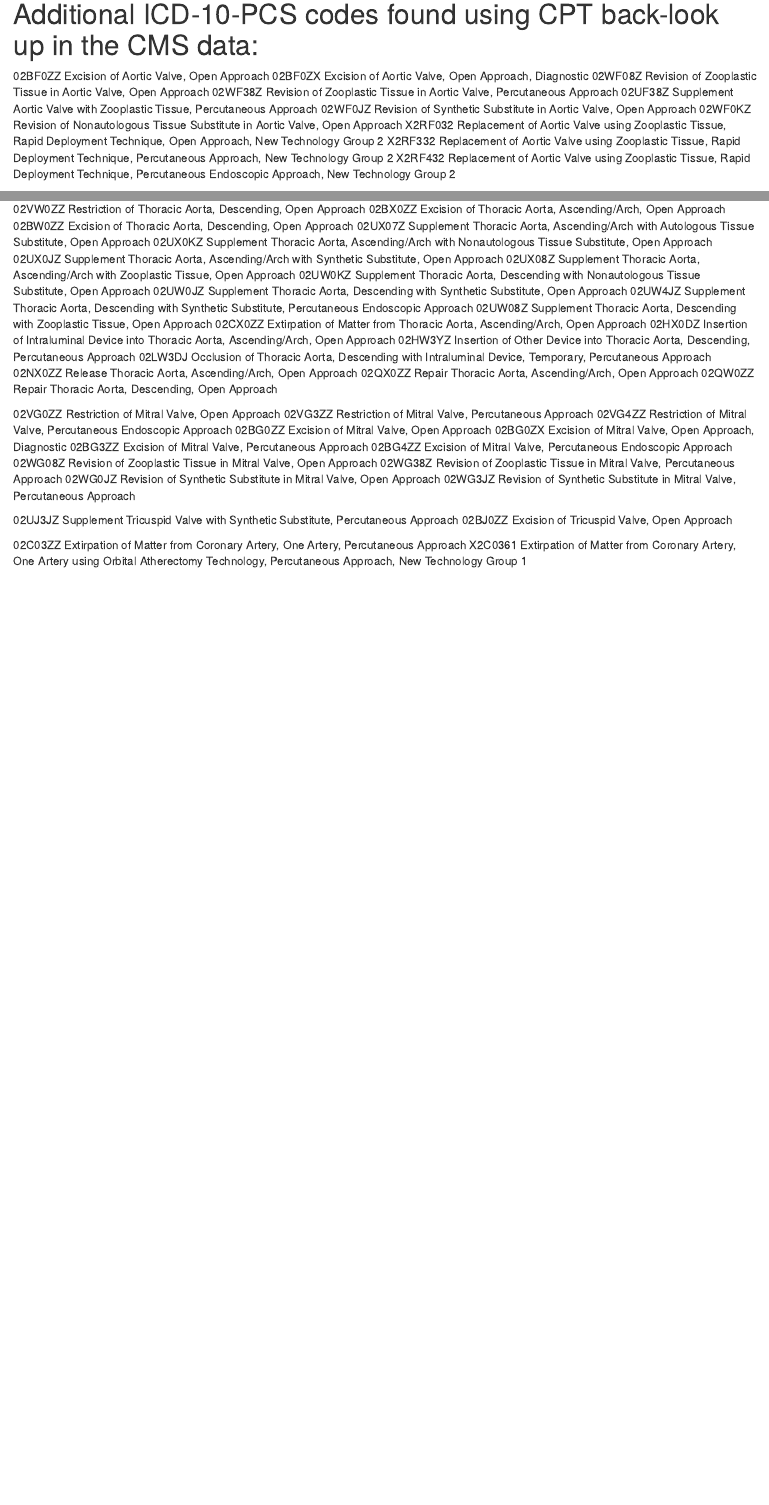
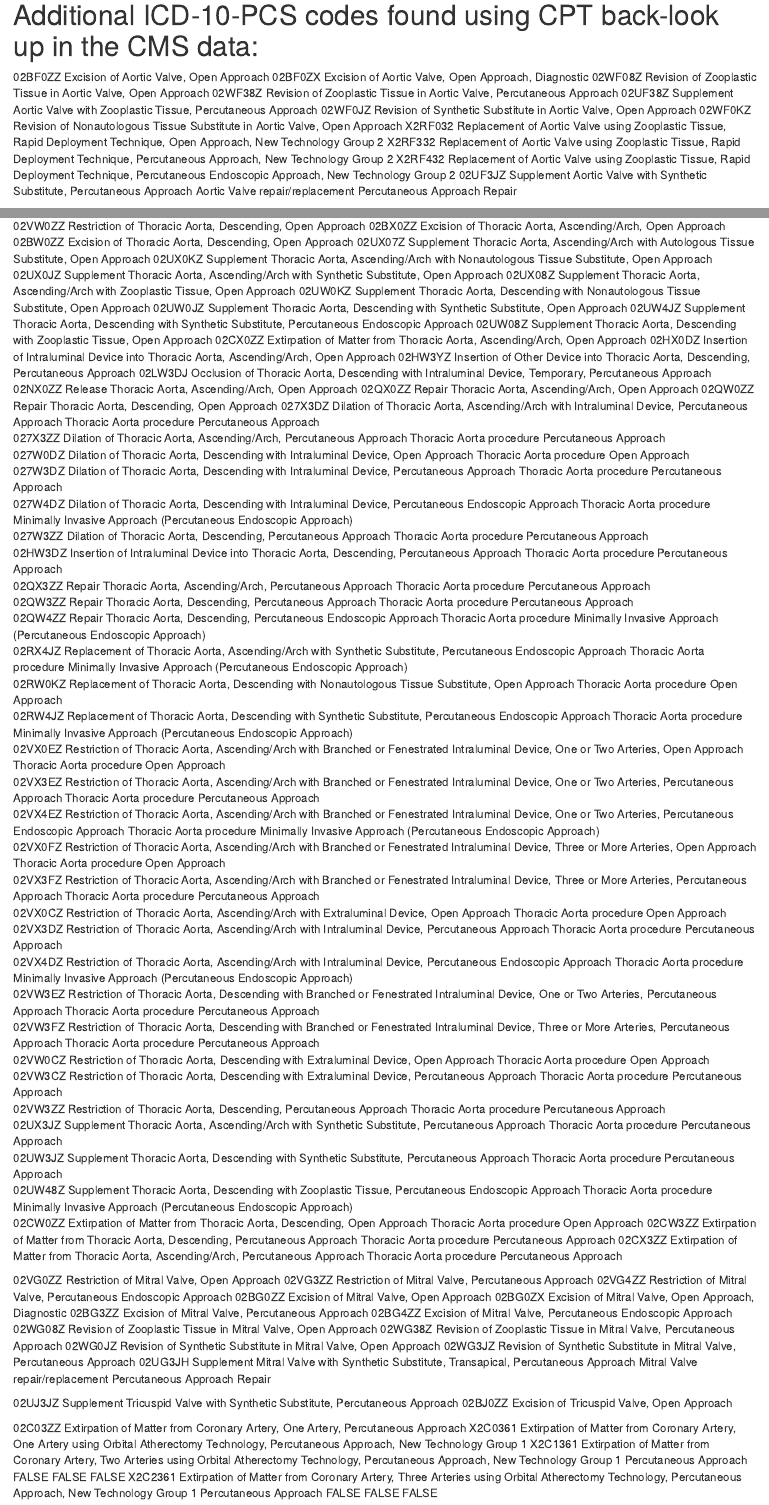
Before and after one commit to anthonyhung/CMSdata, an R Markdown document (analysis/cardiacSGY_icd10_lookup.Rmd): the page in a window 1100 px wide, from 7150 px down, and a second part further down, joined at a grey line. Rendered offline with R 4.5, knitr and Pandoc, with nearby package versions; drawn as R Markdown's standard HTML page in place of the format the file asks for; some code elsewhere in the file could not run offline.

Commit message:
added additional ICD10 codes identified through search with CPT codes

```diff
--- a/analysis/cardiacSGY_icd10_lookup.Rmd
+++ b/analysis/cardiacSGY_icd10_lookup.Rmd
@@ -248,6 +248,7 @@ cat(paste(PCI_codes %>% filter(Approach == "Open Approach") %>% pull(`Number / R
 X2RF032	Replacement of Aortic Valve using Zooplastic Tissue, Rapid Deployment Technique, Open Approach, New Technology Group 2
 X2RF332	Replacement of Aortic Valve using Zooplastic Tissue, Rapid Deployment Technique, Percutaneous Approach, New Technology Group 2
 X2RF432	Replacement of Aortic Valve using Zooplastic Tissue, Rapid Deployment Technique, Percutaneous Endoscopic Approach, New Technology Group 2
+02UF3JZ	Supplement Aortic Valve with Synthetic Substitute, Percutaneous Approach	Aortic Valve repair/replacement	Percutaneous Approach	Repair
 
 02RX07Z	Replacement of Thoracic Aorta, Ascending/Arch with Autologous Tissue Substitute, Open Approach
 02RX0KZ	Replacement of Thoracic Aorta, Ascending/Arch with Nonautologous Tissue Substitute, Open Approach
@@ -282,6 +283,38 @@ X2RF432	Replacement of Aortic Valve using Zooplastic Tissue, Rapid Deployment Te
 02NX0ZZ	Release Thoracic Aorta, Ascending/Arch, Open Approach
 02QX0ZZ	Repair Thoracic Aorta, Ascending/Arch, Open Approach
 02QW0ZZ	Repair Thoracic Aorta, Descending, Open Approach
+027X3DZ	Dilation of Thoracic Aorta, Ascending/Arch with Intraluminal Device, Percutaneous Approach	Thoracic Aorta procedure	Percutaneous Approach
+027X3ZZ	Dilation of Thoracic Aorta, Ascending/Arch, Percutaneous Approach	Thoracic Aorta procedure	Percutaneous Approach
+027W0DZ	Dilation of Thoracic Aorta, Descending with Intraluminal Device, Open Approach	Thoracic Aorta procedure	Open Approach
+027W3DZ	Dilation of Thoracic Aorta, Descending with Intraluminal Device, Percutaneous Approach	Thoracic Aorta procedure	Percutaneous Approach
+027W4DZ	Dilation of Thoracic Aorta, Descending with Intraluminal Device, Percutaneous Endoscopic Approach	Thoracic Aorta procedure	Minimally Invasive Approach (Percutaneous Endoscopic Approach)
+027W3ZZ	Dilation of Thoracic Aorta, Descending, Percutaneous Approach	Thoracic Aorta procedure	Percutaneous Approach
+02HW3DZ	Insertion of Intraluminal Device into Thoracic Aorta, Descending, Percutaneous Approach	Thoracic Aorta procedure	Percutaneous Approach
+02QX3ZZ	Repair Thoracic Aorta, Ascending/Arch, Percutaneous Approach	Thoracic Aorta procedure	Percutaneous Approach
+02QW3ZZ	Repair Thoracic Aorta, Descending, Percutaneous Approach	Thoracic Aorta procedure	Percutaneous Approach
+02QW4ZZ	Repair Thoracic Aorta, Descending, Percutaneous Endoscopic Approach	Thoracic Aorta procedure	Minimally Invasive Approach (Percutaneous Endoscopic Approach)
+02RX4JZ	Replacement of Thoracic Aorta, Ascending/Arch with Synthetic Substitute, Percutaneous Endoscopic Approach	Thoracic Aorta procedure	Minimally Invasive Approach (Percutaneous Endoscopic Approach)
+02RW0KZ	Replacement of Thoracic Aorta, Descending with Nonautologous Tissue Substitute, Open Approach	Thoracic Aorta procedure	Open Approach
+02RW4JZ	Replacement of Thoracic Aorta, Descending with Synthetic Substitute, Percutaneous Endoscopic Approach	Thoracic Aorta procedure	Minimally Invasive Approach (Percutaneous Endoscopic Approach)
+02VX0EZ	Restriction of Thoracic Aorta, Ascending/Arch with Branched or Fenestrated Intraluminal Device, One or Two Arteries, Open Approach	Thoracic Aorta procedure	Open Approach
+02VX3EZ	Restriction of Thoracic Aorta, Ascending/Arch with Branched or Fenestrated Intraluminal Device, One or Two Arteries, Percutaneous Approach	Thoracic Aorta procedure	Percutaneous Approach
+02VX4EZ	Restriction of Thoracic Aorta, Ascending/Arch with Branched or Fenestrated Intraluminal Device, One or Two Arteries, Percutaneous Endoscopic Approach	Thoracic Aorta procedure	Minimally Invasive Approach (Percutaneous Endoscopic Approach)
+02VX0FZ	Restriction of Thoracic Aorta, Ascending/Arch with Branched or Fenestrated Intraluminal Device, Three or More Arteries, Open Approach	Thoracic Aorta procedure	Open Approach
+02VX3FZ	Restriction of Thoracic Aorta, Ascending/Arch with Branched or Fenestrated Intraluminal Device, Three or More Arteries, Percutaneous Approach	Thoracic Aorta procedure	Percutaneous Approach
+02VX0CZ	Restriction of Thoracic Aorta, Ascending/Arch with Extraluminal Device, Open Approach	Thoracic Aorta procedure	Open Approach
+02VX3DZ	Restriction of Thoracic Aorta, Ascending/Arch with Intraluminal Device, Percutaneous Approach	Thoracic Aorta procedure	Percutaneous Approach
+02VX4DZ	Restriction of Thoracic Aorta, Ascending/Arch with Intraluminal Device, Percutaneous Endoscopic Approach	Thoracic Aorta procedure	Minimally Invasive Approach (Percutaneous Endoscopic Approach)
+02VW3EZ	Restriction of Thoracic Aorta, Descending with Branched or Fenestrated Intraluminal Device, One or Two Arteries, Percutaneous Approach	Thoracic Aorta procedure	Percutaneous Approach
+02VW3FZ	Restriction of Thoracic Aorta, Descending with Branched or Fenestrated Intraluminal Device, Three or More Arteries, Percutaneous Approach	Thoracic Aorta procedure	Percutaneous Approach
+02VW0CZ	Restriction of Thoracic Aorta, Descending with Extraluminal Device, Open Approach	Thoracic Aorta procedure	Open Approach
+02VW3CZ	Restriction of Thoracic Aorta, Descending with Extraluminal Device, Percutaneous Approach	Thoracic Aorta procedure	Percutaneous Approach
+02VW3ZZ	Restriction of Thoracic Aorta, Descending, Percutaneous Approach	Thoracic Aorta procedure	Percutaneous Approach
+02UX3JZ	Supplement Thoracic Aorta, Ascending/Arch with Synthetic Substitute, Percutaneous Approach	Thoracic Aorta procedure	Percutaneous Approach
+02UW3JZ	Supplement Thoracic Aorta, Descending with Synthetic Substitute, Percutaneous Approach	Thoracic Aorta procedure	Percutaneous Approach
+02UW48Z	Supplement Thoracic Aorta, Descending with Zooplastic Tissue, Percutaneous Endoscopic Approach	Thoracic Aorta procedure	Minimally Invasive Approach (Percutaneous Endoscopic Approach)
+02CW0ZZ	Extirpation of Matter from Thoracic Aorta, Descending, Open Approach	Thoracic Aorta procedure	Open Approach
+02CW3ZZ	Extirpation of Matter from Thoracic Aorta, Descending, Percutaneous Approach	Thoracic Aorta procedure	Percutaneous Approach
+02CX3ZZ	Extirpation of Matter from Thoracic Aorta, Ascending/Arch, Percutaneous Approach	Thoracic Aorta procedure	Percutaneous Approach
 
 02VG0ZZ	Restriction of Mitral Valve, Open Approach
 02VG3ZZ	Restriction of Mitral Valve, Percutaneous Approach
@@ -294,9 +327,12 @@ X2RF432	Replacement of Aortic Valve using Zooplastic Tissue, Rapid Deployment Te
 02WG38Z	Revision of Zooplastic Tissue in Mitral Valve, Percutaneous Approach
 02WG0JZ	Revision of Synthetic Substitute in Mitral Valve, Open Approach
 02WG3JZ	Revision of Synthetic Substitute in Mitral Valve, Percutaneous Approach
+02UG3JH	Supplement Mitral Valve with Synthetic Substitute, Transapical, Percutaneous Approach	Mitral Valve repair/replacement	Percutaneous Approach	Repair
 
 02UJ3JZ	Supplement Tricuspid Valve with Synthetic Substitute, Percutaneous Approach
 02BJ0ZZ	Excision of Tricuspid Valve, Open Approach
 
 02C03ZZ	Extirpation of Matter from Coronary Artery, One Artery, Percutaneous Approach
 X2C0361	Extirpation of Matter from Coronary Artery, One Artery using Orbital Atherectomy Technology, Percutaneous Approach, New Technology Group 1
+X2C1361 Extirpation of Matter from Coronary Artery, Two Arteries using Orbital Atherectomy Technology, Percutaneous Approach, New Technology Group 1 Percutaneous Approach	FALSE	FALSE	FALSE
+X2C2361 Extirpation of Matter from Coronary Artery, Three Arteries using Orbital Atherectomy Technology, Percutaneous Approach, New Technology Group 1 Percutaneous Approach	FALSE	FALSE	FALSE
```
